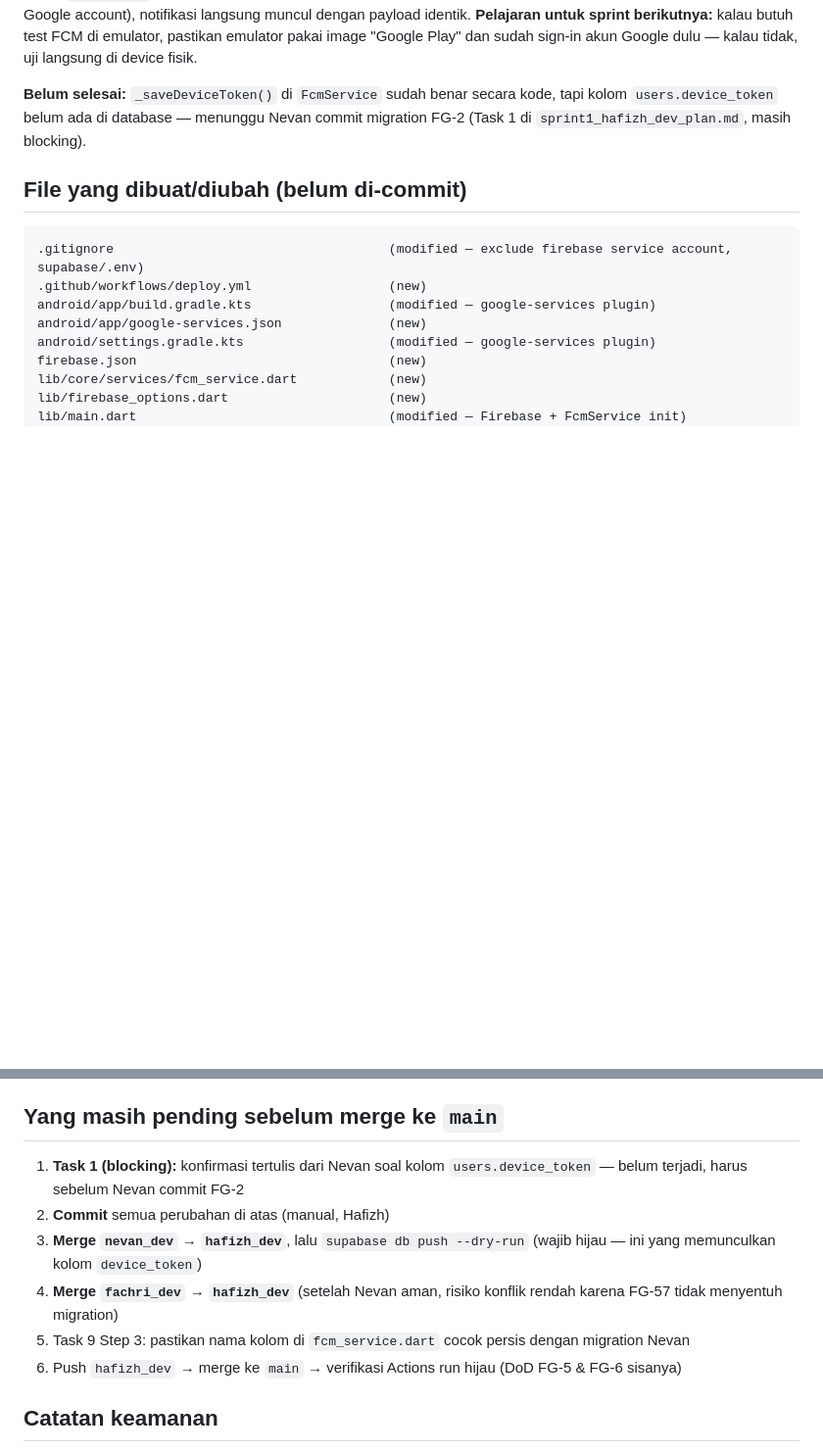
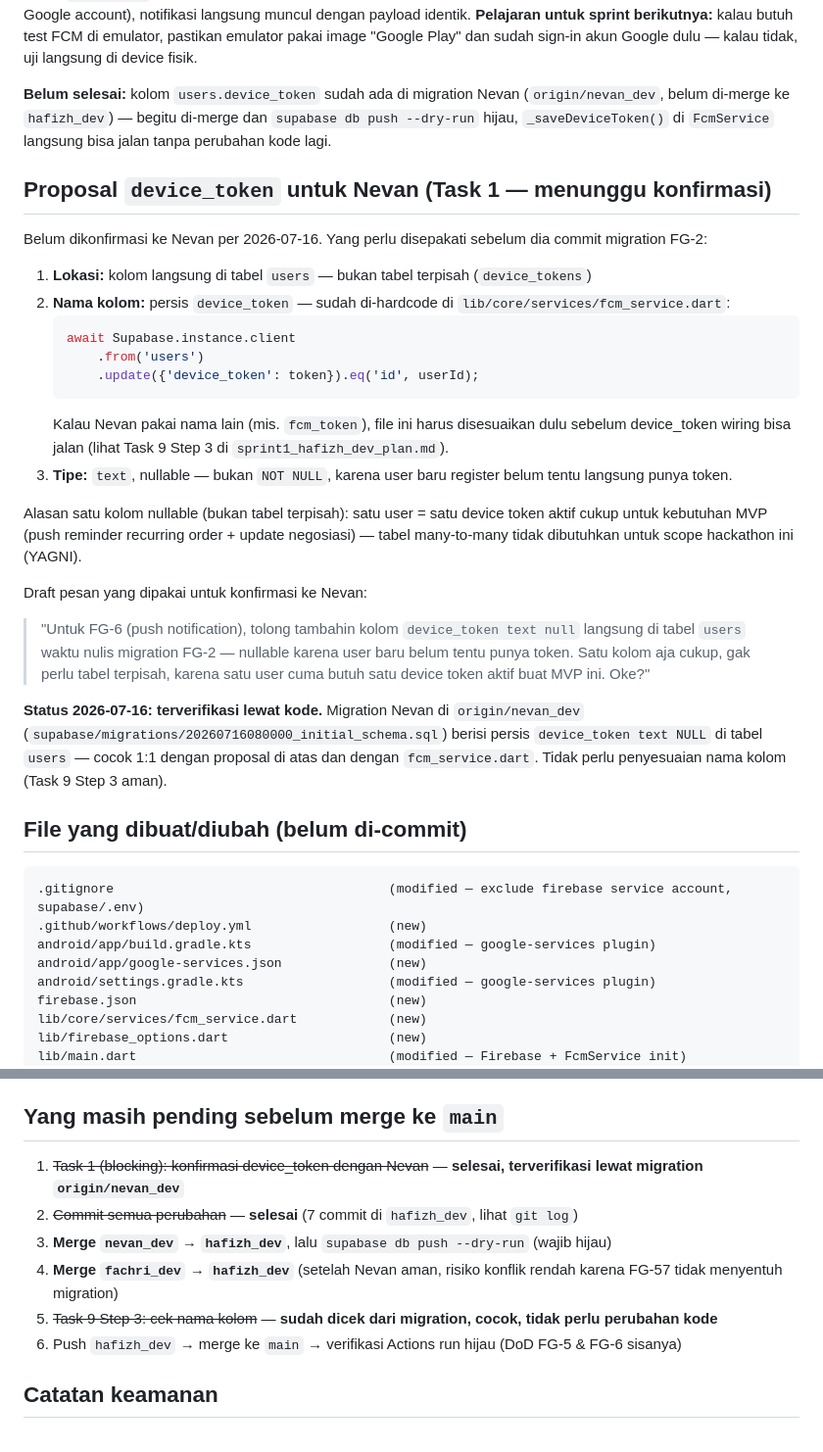
Before and after one commit to Hafizhputra27/FarmBridge, a Markdown page: docs/Sprint 1/sprint1_hafizh_dev_report.md, 2 parts joined by grey strips. Shown at 98% size. GitHub-like rendering; blank space fills up the shorter version.

Commit message:
docs: verifikasi device_token cocok dengan migration Nevan

````diff
--- a/docs/Sprint 1/sprint1_hafizh_dev_report.md
+++ b/docs/Sprint 1/sprint1_hafizh_dev_report.md
@@ -36,7 +36,29 @@ Kedua ticket (FG-5, FG-6) selesai dari sisi kode dan infrastruktur, dan **FG-6 s
 
 **Temuan penting — emulator tanpa akun Google tidak reliable untuk test FCM:** Percobaan pertama di emulator gagal menampilkan notifikasi walau FCM API mengembalikan `{"ok":true}` dan client SDK terbukti menerima pesan (log `FirebaseMessaging`/`FLTFireMsgReceiver` aktif). Root cause: `adb shell dumpsys account` menunjukkan **tidak ada Google account** ter-sign-in di emulator — Play Services tidak bisa registrasi penuh ke channel push Google walau `getToken()` tetap mengembalikan token yang terlihat valid. Setelah pindah ke HP fisik (yang sudah sign-in Google account), notifikasi langsung muncul dengan payload identik. **Pelajaran untuk sprint berikutnya:** kalau butuh test FCM di emulator, pastikan emulator pakai image "Google Play" dan sudah sign-in akun Google dulu — kalau tidak, uji langsung di device fisik.
 
-**Belum selesai:** `_saveDeviceToken()` di `FcmService` sudah benar secara kode, tapi kolom `users.device_token` belum ada di database — menunggu Nevan commit migration FG-2 (Task 1 di `sprint1_hafizh_dev_plan.md`, masih blocking).
+**Belum selesai:** kolom `users.device_token` sudah ada di migration Nevan (`origin/nevan_dev`, belum di-merge ke `hafizh_dev`) — begitu di-merge dan `supabase db push --dry-run` hijau, `_saveDeviceToken()` di `FcmService` langsung bisa jalan tanpa perubahan kode lagi.
+
+## Proposal `device_token` untuk Nevan (Task 1 — menunggu konfirmasi)
+
+Belum dikonfirmasi ke Nevan per 2026-07-16. Yang perlu disepakati sebelum dia commit migration FG-2:
+
+1. **Lokasi:** kolom langsung di tabel `users` — bukan tabel terpisah (`device_tokens`)
+2. **Nama kolom:** persis `device_token` — sudah di-hardcode di `lib/core/services/fcm_service.dart`:
+   ```dart
+   await Supabase.instance.client
+       .from('users')
+       .update({'device_token': token}).eq('id', userId);
+   ```
+   Kalau Nevan pakai nama lain (mis. `fcm_token`), file ini harus disesuaikan dulu sebelum device_token wiring bisa jalan (lihat Task 9 Step 3 di `sprint1_hafizh_dev_plan.md`).
+3. **Tipe:** `text`, nullable — bukan `NOT NULL`, karena user baru register belum tentu langsung punya token.
+
+Alasan satu kolom nullable (bukan tabel terpisah): satu user = satu device token aktif cukup untuk kebutuhan MVP (push reminder recurring order + update negosiasi) — tabel many-to-many tidak dibutuhkan untuk scope hackathon ini (YAGNI).
+
+Draft pesan yang dipakai untuk konfirmasi ke Nevan:
+
+> "Untuk FG-6 (push notification), tolong tambahin kolom `device_token text null` langsung di tabel `users` waktu nulis migration FG-2 — nullable karena user baru belum tentu punya token. Satu kolom aja cukup, gak perlu tabel terpisah, karena satu user cuma butuh satu device token aktif buat MVP ini. Oke?"
+
+**Status 2026-07-16: terverifikasi lewat kode.** Migration Nevan di `origin/nevan_dev` (`supabase/migrations/20260716080000_initial_schema.sql`) berisi persis `device_token text NULL` di tabel `users` — cocok 1:1 dengan proposal di atas dan dengan `fcm_service.dart`. Tidak perlu penyesuaian nama kolom (Task 9 Step 3 aman).
 
 ## File yang dibuat/diubah (belum di-commit)
 
@@ -60,11 +82,11 @@ Draft urutan commit ada di riwayat percakapan sesi ini — belum dijalankan (ses
 
 ## Yang masih pending sebelum merge ke `main`
 
-1. **Task 1 (blocking):** konfirmasi tertulis dari Nevan soal kolom `users.device_token` — belum terjadi, harus sebelum Nevan commit FG-2
-2. **Commit** semua perubahan di atas (manual, Hafizh)
-3. **Merge `nevan_dev` → `hafizh_dev`**, lalu `supabase db push --dry-run` (wajib hijau — ini yang memunculkan kolom `device_token`)
+1. ~~Task 1 (blocking): konfirmasi device_token dengan Nevan~~ — **selesai, terverifikasi lewat migration `origin/nevan_dev`**
+2. ~~Commit semua perubahan~~ — **selesai** (7 commit di `hafizh_dev`, lihat `git log`)
+3. **Merge `nevan_dev` → `hafizh_dev`**, lalu `supabase db push --dry-run` (wajib hijau)
 4. **Merge `fachri_dev` → `hafizh_dev`** (setelah Nevan aman, risiko konflik rendah karena FG-57 tidak menyentuh migration)
-5. Task 9 Step 3: pastikan nama kolom di `fcm_service.dart` cocok persis dengan migration Nevan
+5. ~~Task 9 Step 3: cek nama kolom~~ — **sudah dicek dari migration, cocok, tidak perlu perubahan kode**
 6. Push `hafizh_dev` → merge ke `main` → verifikasi Actions run hijau (DoD FG-5 & FG-6 sisanya)
 
 ## Catatan keamanan
````
Also changed, not shown: docs/Sprint 1/sprint1_hafizh_dev_plan.md (+1 -1 lines).
